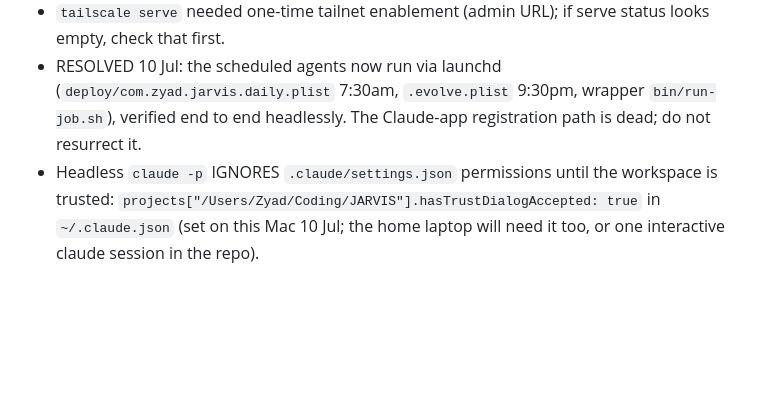
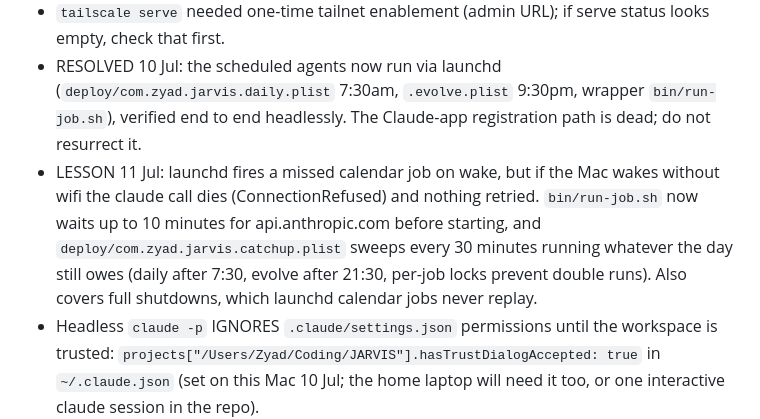
Before and after one commit to ZyadKamalHamed/jarvis, a Markdown page: docs/HANDOVER.md, the part around the change. GitHub-like rendering; blank space fills up the shorter version.

Commit message:
Docs: the self-healing schedule and the 11 Jul offline-wake lesson
Co-Authored-By: Claude Fable 5 <noreply@anthropic.com>
Claude-Session: https://claude.ai/code/session_01NHYynw83VsVGGCLwMZSzFG

```diff
--- a/docs/HANDOVER.md
+++ b/docs/HANDOVER.md
@@ -27,6 +27,7 @@ Everything described in `CLAUDE.md` is real, selfcheck-gated and pushed to the p
 - Tailscale on this Mac is now logged in under the ZyadKamalHamed account, which is a DIFFERENT tailnet from the old zyadschneider24 one (tail70b7c5.ts.net). The OpenClaw Google Chat funnel config from memory targets the old tailnet and is currently dead. Fixing it means either re-login with the Google account or re-running the funnel setup for the new hostname AND updating the Google Chat app's audience URL (see the openclaw-g-chat-config skill notes).
 - `tailscale serve` needed one-time tailnet enablement (admin URL); if serve status looks empty, check that first.
 - RESOLVED 10 Jul: the scheduled agents now run via launchd (`deploy/com.zyad.jarvis.daily.plist` 7:30am, `.evolve.plist` 9:30pm, wrapper `bin/run-job.sh`), verified end to end headlessly. The Claude-app registration path is dead; do not resurrect it.
+- LESSON 11 Jul: launchd fires a missed calendar job on wake, but if the Mac wakes without wifi the claude call dies (ConnectionRefused) and nothing retried. `bin/run-job.sh` now waits up to 10 minutes for api.anthropic.com before starting, and `deploy/com.zyad.jarvis.catchup.plist` sweeps every 30 minutes running whatever the day still owes (daily after 7:30, evolve after 21:30, per-job locks prevent double runs). Also covers full shutdowns, which launchd calendar jobs never replay.
 - Headless `claude -p` IGNORES `.claude/settings.json` permissions until the workspace is trusted: `projects["/Users/Zyad/Coding/JARVIS"].hasTrustDialogAccepted: true` in `~/.claude.json` (set on this Mac 10 Jul; the home laptop will need it too, or one interactive claude session in the repo).
 - macOS would not present the Calendars TCC prompt to processes spawned from the Claude build sandbox; EventKit requests silently fail there with status notDetermined. From a real Terminal or launchd context the prompt presents normally. `data/calendar.json` carries an honest denied state with the fix in its setupNote.
 
```
Also changed, not shown: CLAUDE.md (+1 -1 lines), docs/GO-MOBILE.md (+1 -1 lines).
